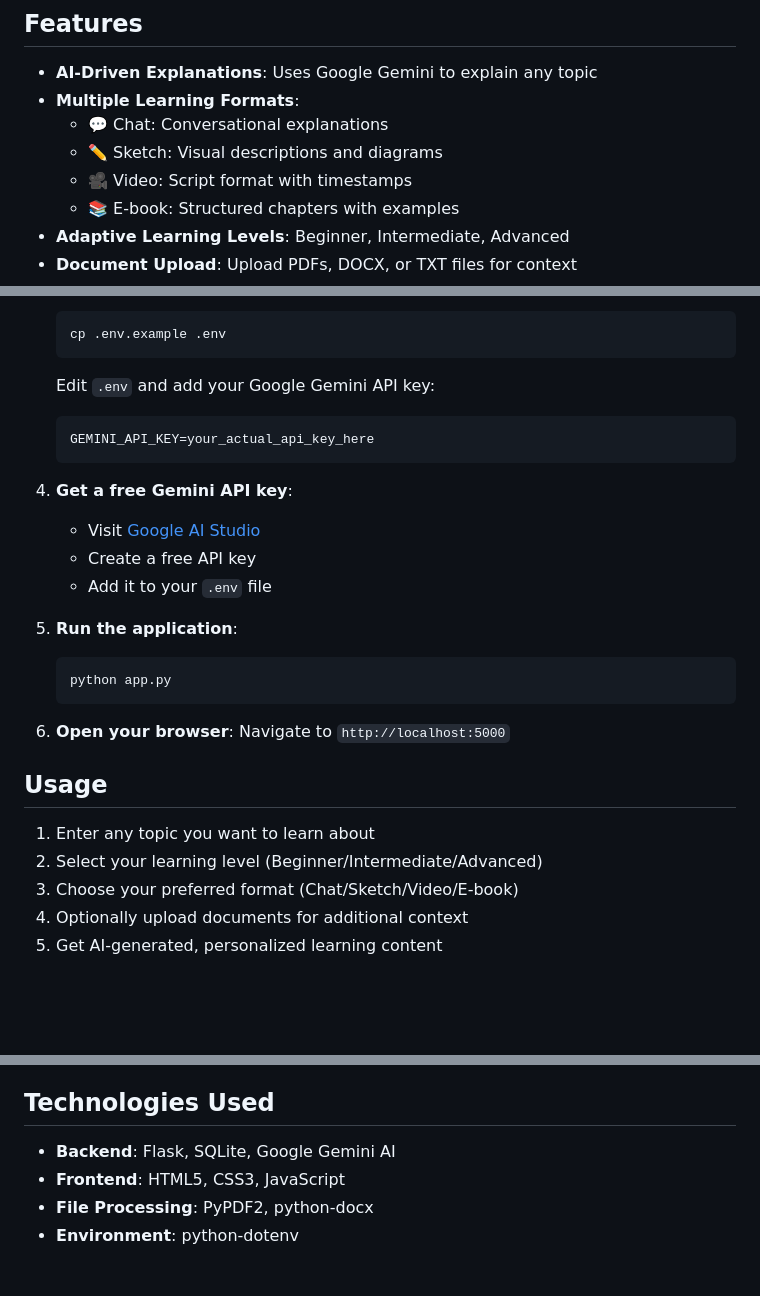
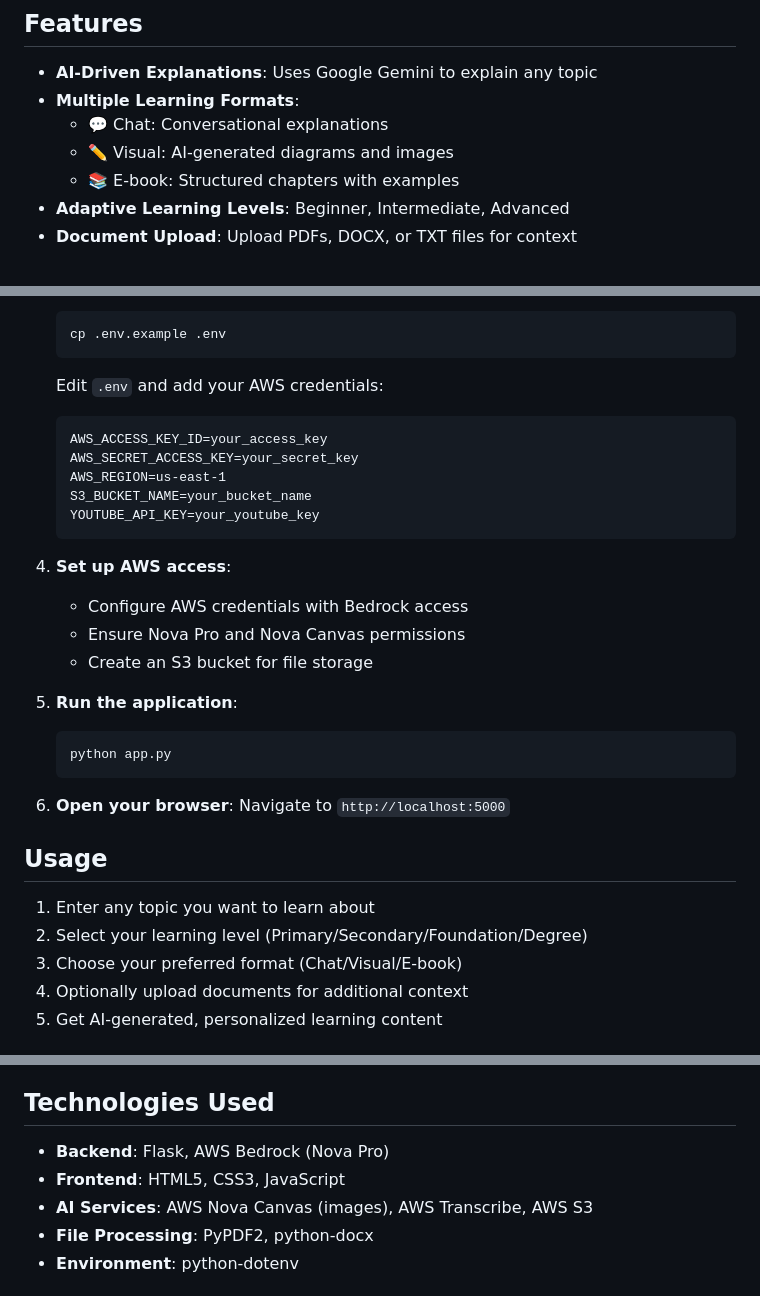
Before and after one commit to NathanClyde1/ai-learning-platform, a Markdown page: README.md, 3 parts joined by grey strips. Rendered like a GitHub page; blank space fills up the shorter version.

Commit message:
Update README to reflect current AWS-based architecture without video features

````diff
--- a/README.md
+++ b/README.md
@@ -7,8 +7,7 @@ A minimal AI-driven platform that simplifies complex topics and supports multipl
 - **AI-Driven Explanations**: Uses Google Gemini to explain any topic
 - **Multiple Learning Formats**:
   - 💬 Chat: Conversational explanations
-  - ✏️ Sketch: Visual descriptions and diagrams
-  - 🎥 Video: Script format with timestamps
+  - ✏️ Visual: AI-generated diagrams and images
   - 📚 E-book: Structured chapters with examples
 - **Adaptive Learning Levels**: Beginner, Intermediate, Advanced
 - **Document Upload**: Upload PDFs, DOCX, or TXT files for context
@@ -32,15 +31,19 @@ A minimal AI-driven platform that simplifies complex topics and supports multipl
    ```bash
    cp .env.example .env
    ```
-   Edit `.env` and add your Google Gemini API key:
+   Edit `.env` and add your AWS credentials:
    ```
-   GEMINI_API_KEY=your_actual_api_key_here
+   AWS_ACCESS_KEY_ID=your_access_key
+   AWS_SECRET_ACCESS_KEY=your_secret_key
+   AWS_REGION=us-east-1
+   S3_BUCKET_NAME=your_bucket_name
+   YOUTUBE_API_KEY=your_youtube_key
    ```
 
-4. **Get a free Gemini API key**:
-   - Visit [Google AI Studio](https://makersuite.google.com/app/apikey)
-   - Create a free API key
-   - Add it to your `.env` file
+4. **Set up AWS access**:
+   - Configure AWS credentials with Bedrock access
+   - Ensure Nova Pro and Nova Canvas permissions
+   - Create an S3 bucket for file storage
 
 5. **Run the application**:
    ```bash
@@ -53,8 +56,8 @@ A minimal AI-driven platform that simplifies complex topics and supports multipl
 ## Usage
 
 1. Enter any topic you want to learn about
-2. Select your learning level (Beginner/Intermediate/Advanced)
-3. Choose your preferred format (Chat/Sketch/Video/E-book)
+2. Select your learning level (Primary/Secondary/Foundation/Degree)
+3. Choose your preferred format (Chat/Visual/E-book)
 4. Optionally upload documents for additional context
 5. Get AI-generated, personalized learning content
 
@@ -92,8 +95,9 @@ The platform uses Google Gemini AI for unlimited topic coverage. When a topic is
 
 ## Technologies Used
 
-- **Backend**: Flask, SQLite, Google Gemini AI
+- **Backend**: Flask, AWS Bedrock (Nova Pro)
 - **Frontend**: HTML5, CSS3, JavaScript
+- **AI Services**: AWS Nova Canvas (images), AWS Transcribe, AWS S3
 - **File Processing**: PyPDF2, python-docx
 - **Environment**: python-dotenv
 
````
